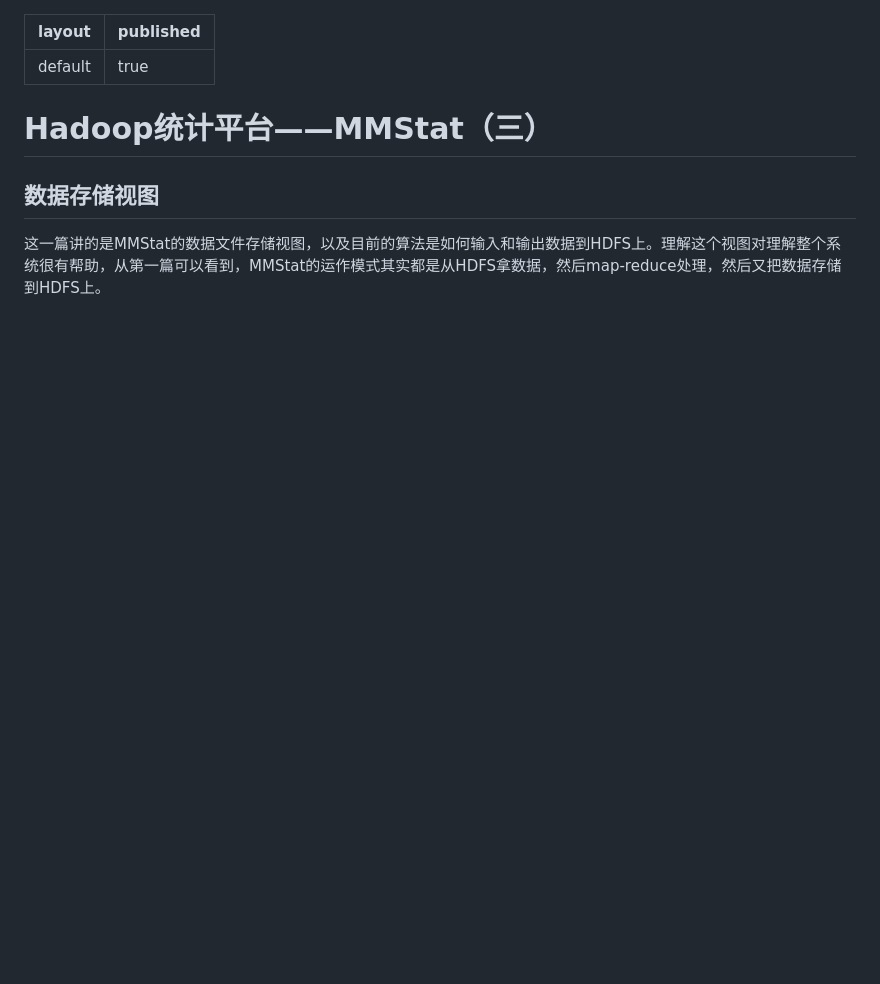
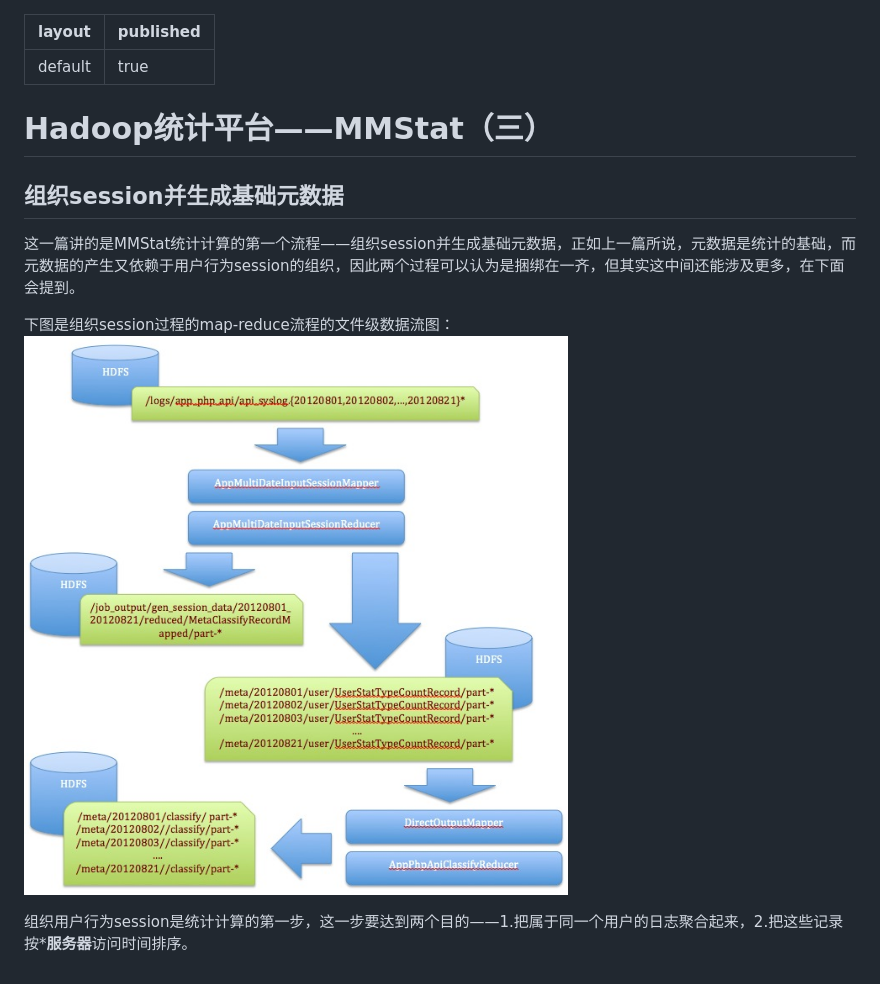
Before and after one commit to ZacharyJude/zacharyjude.github.com, a Markdown page: _posts/2012-08-22-hadoop-stat-part3.md, the part around the change. Drawn GitHub-style; pictures changed too: assets/organize_session_file_data_flow.png (added); blank space fills up the shorter version.

Commit message:
ch

```diff
--- a/_posts/2012-08-22-hadoop-stat-part3.md
+++ b/_posts/2012-08-22-hadoop-stat-part3.md
@@ -5,6 +5,11 @@ published: true
 
 # Hadoop统计平台——MMStat（三）
 
-## 数据存储视图
+## 组织session并生成基础元数据
 
-这一篇讲的是MMStat的数据文件存储视图，以及目前的算法是如何输入和输出数据到HDFS上。理解这个视图对理解整个系统很有帮助，从第一篇可以看到，MMStat的运作模式其实都是从HDFS拿数据，然后map-reduce处理，然后又把数据存储到HDFS上。
+这一篇讲的是MMStat统计计算的第一个流程——组织session并生成基础元数据，正如上一篇所说，元数据是统计的基础，而元数据的产生又依赖于用户行为session的组织，因此两个过程可以认为是捆绑在一齐，但其实这中间还能涉及更多，在下面会提到。
+
+下图是组织session过程的map-reduce流程的文件级数据流图：
+![组织session的文件数据流图](/assets/organize_session_file_data_flow.png)
+
+组织用户行为session是统计计算的第一步，这一步要达到两个目的——1.把属于同一个用户的日志聚合起来，2.把这些记录按***服务器**访问时间排序。
```
Also changed, not shown: assets/organize_session_data_flow.png (added).
